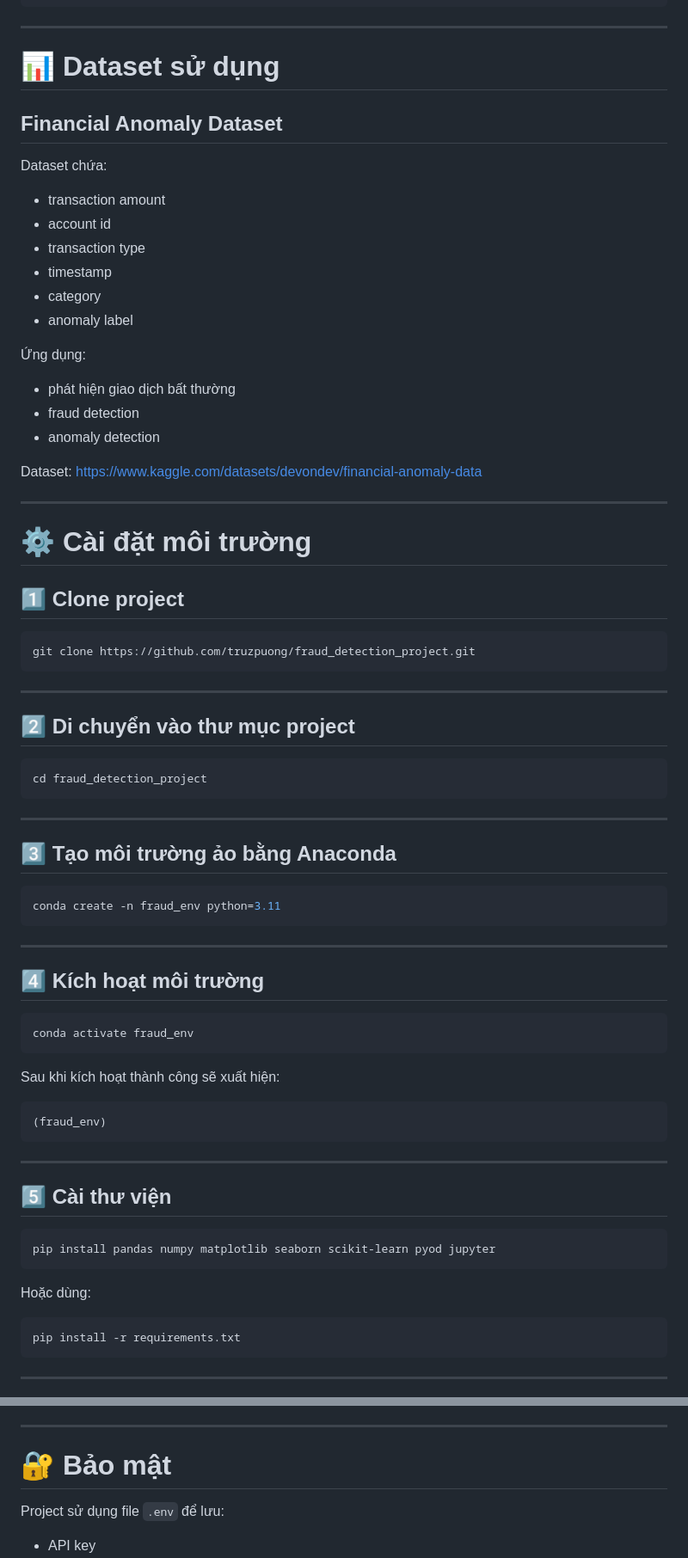
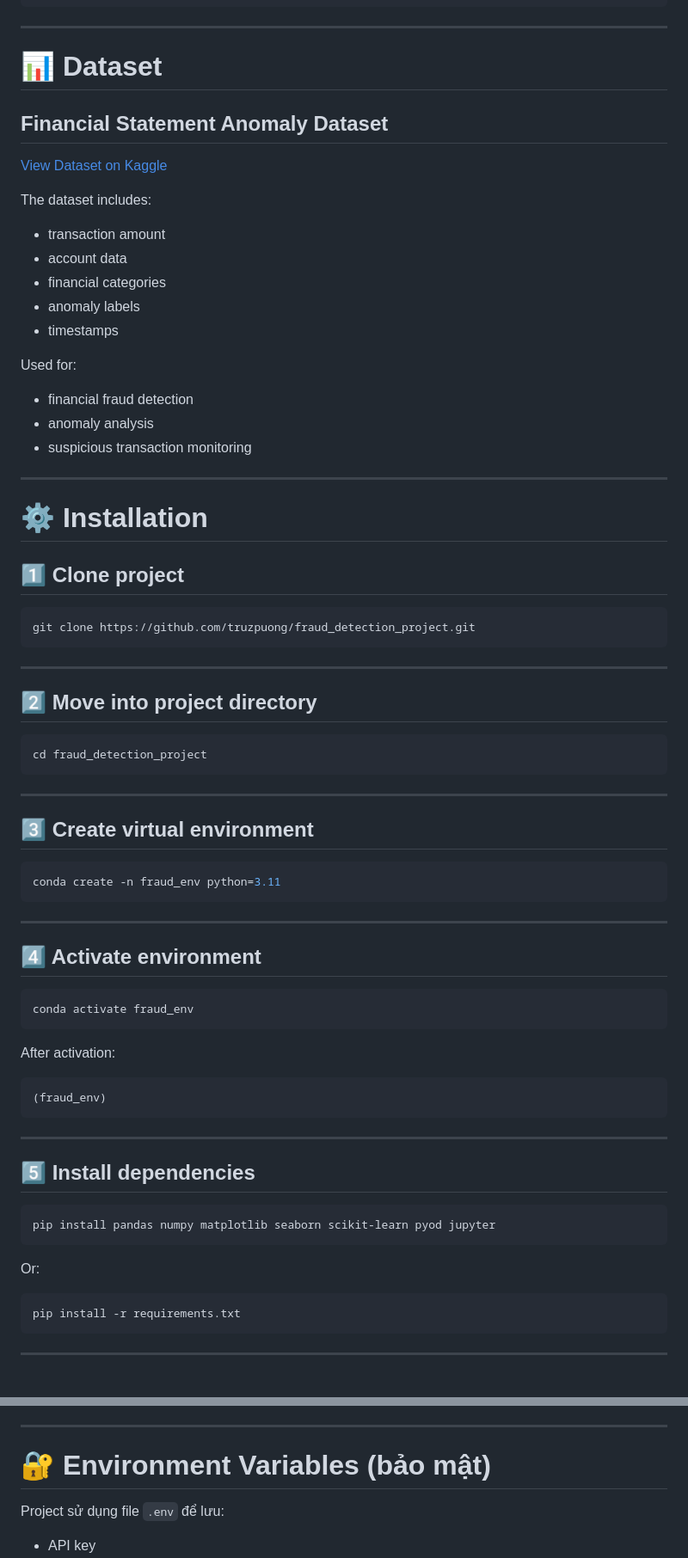
Before and after one commit to hahaha-221/hahaha-221, a Markdown page: README.md, 2 parts joined by grey strips. Shown at 86% size. Rendered like a GitHub page.

````diff
--- a/README.md
+++ b/README.md
@@ -64,29 +68,27 @@ fraud_detection_project/
 
 ---
 
-# 📊 Dataset sử dụng
+# 📊 Dataset
 
-## Financial Anomaly Dataset
+## Financial Statement Anomaly Dataset
 
-Dataset chứa:
+[View Dataset on Kaggle](https://www.kaggle.com/datasets/zara2099/financial-statement-anomaly-dataset)
+
+The dataset includes:
 - transaction amount
-- account id
-- transaction type
-- timestamp
-- category
-- anomaly label
+- account data
+- financial categories
+- anomaly labels
+- timestamps
 
-Ứng dụng:
-- phát hiện giao dịch bất thường
-- fraud detection
-- anomaly detection
-
-Dataset:
-https://www.kaggle.com/datasets/devondev/financial-anomaly-data
+Used for:
+- financial fraud detection
+- anomaly analysis
+- suspicious transaction monitoring
 
 ---
 
-# ⚙️ Cài đặt môi trường
+# ⚙️ Installation
 
 ## 1️⃣ Clone project
 
@@ -96,7 +98,7 @@ git clone https://github.com/truzpuong/fraud_detection_project.git
 
 ---
 
-## 2️⃣ Di chuyển vào thư mục project
+## 2️⃣ Move into project directory
 
 ```bash
 cd fraud_detection_project
@@ -104,7 +106,7 @@ cd fraud_detection_project
 
 ---
 
-## 3️⃣ Tạo môi trường ảo bằng Anaconda
+## 3️⃣ Create virtual environment
 
 ```bash
 conda create -n fraud_env python=3.11
@@ -112,13 +114,13 @@ conda create -n fraud_env python=3.11
 
 ---
 
-## 4️⃣ Kích hoạt môi trường
+## 4️⃣ Activate environment
 
 ```bash
 conda activate fraud_env
 ```
 
-Sau khi kích hoạt thành công sẽ xuất hiện:
+After activation:
 
 ```bash
 (fraud_env)
@@ -126,13 +128,13 @@ Sau khi kích hoạt thành công sẽ xuất hiện:
 
 ---
 
-## 5️⃣ Cài thư viện
+## 5️⃣ Install dependencies
 
 ```bash
 pip install pandas numpy matplotlib seaborn scikit-learn pyod jupyter
 ```
 
-Hoặc dùng:
+Or:
 
 ```bash
 pip install -r requirements.txt
@@ -220,7 +222,7 @@ Ví dụ:
 
 ---
 
-# 🔐 Bảo mật
+# 🔐 Environment Variables (bảo mật)
 
 Project sử dụng file `.env` để lưu:
 - API key
````
Also changed, not shown: other parts of README.md (+19 -15 lines), images/anomaly_chart.png, 1 other file.
